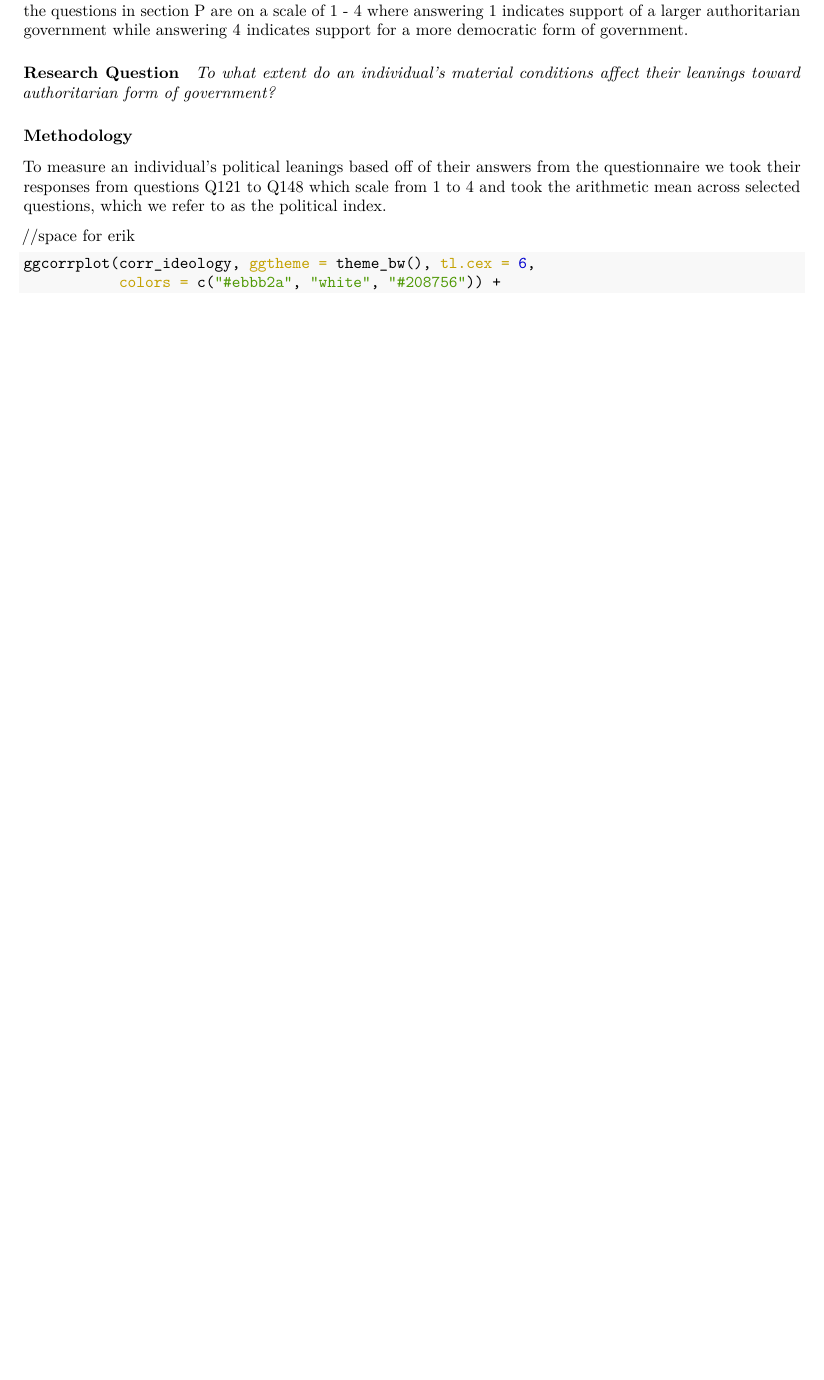
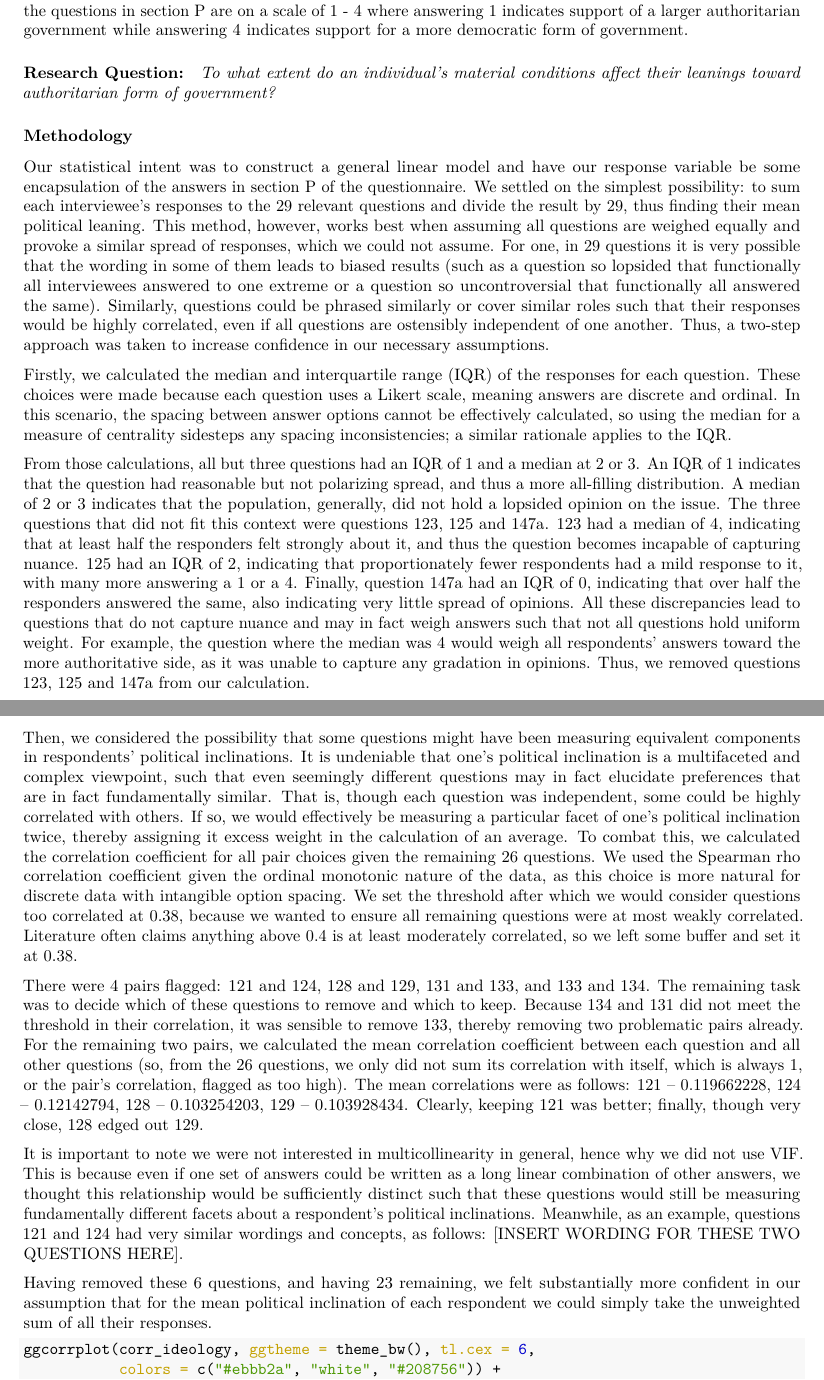
Before and after one commit to enzomescall/datathon, an R Markdown document (datathon_writeup.Rmd): part of page 1 of 3 before the commit and two parts of pages 1 and 2 of 4 after it, the two joined at a grey line, cut so that both start at the same text, the shorter picture padded with empty space. The pictures show the output file datathon_writeup.pdf that the author committed with the source.

Commit message:
erik pleoase clean up your poargarihps

````diff
--- a/datathon_writeup.Rmd
+++ b/datathon_writeup.Rmd
@@ -80,15 +80,26 @@ levels(final_data$country) <- c("Japan", "Hong Kong", "Korea", "China",
 
 Immediately after going over the data set our group was interested in section P of the questionnaire where individuals were asked a series of intense political questions and responded with their opinions. This provides a unique subjective insight of a population's perspective on their civic space. The data set provides information about the material conditions, and their perceived material conditions, of the surveyed and thus allows us to attempt to estimate the impact of an individual's material conditions on their political leanings. Notably, all the questions in section P are on a scale of 1 - 4 where answering 1 indicates support of a larger authoritarian government while answering 4 indicates support for a more democratic form of government.
 
-#### Research Question
+#### Research Question:
 
 *To what extent do an individual's material conditions affect their leanings toward authoritarian form of government?*
 
 ### Methodology
 
-To measure an individual's political leanings based off of their answers from the questionnaire we took their responses from questions Q121 to Q148 which scale from 1 to 4 and took the arithmetic mean across selected questions, which we refer to as the political index.
+Our statistical intent was to construct a general linear model and have our response variable be some encapsulation of the answers in section P of the questionnaire. We settled on the simplest possibility: to sum each interviewee’s responses to the 29 relevant questions and divide the result by 29, thus finding their mean political leaning.
+This method, however, works best when assuming all questions are weighed equally and provoke a similar spread of responses, which we could not assume. For one, in 29 questions it is very possible that the wording in some of them leads to biased results (such as a question so lopsided that functionally all interviewees answered to one extreme or a question so uncontroversial that functionally all answered the same). Similarly, questions could be phrased similarly or cover similar roles such that their responses would be highly correlated, even if all questions are ostensibly independent of one another. Thus, a two-step approach was taken to increase confidence in our necessary assumptions.
 
-//space for erik
+Firstly, we calculated the median and interquartile range (IQR) of the responses for each question. These choices were made because each question uses a Likert scale, meaning answers are discrete and ordinal. In this scenario, the spacing between answer options cannot be effectively calculated, so using the median for a measure of centrality sidesteps any spacing inconsistencies; a similar rationale applies to the IQR.
+
+From those calculations, all but three questions had an IQR of 1 and a median at 2 or 3. An IQR of 1 indicates that the question had reasonable but not polarizing spread, and thus a more all-filling distribution.  A median of 2 or 3 indicates that the population, generally, did not hold a lopsided opinion on the issue. The three questions that did not fit this context were questions 123, 125 and 147a. 123 had a median of 4, indicating that at least half the responders felt strongly about it, and thus the question becomes incapable of capturing nuance. 125 had an IQR of 2, indicating that proportionately fewer respondents had a mild response to it, with many more answering a 1 or a 4. Finally, question 147a had an IQR of 0, indicating that over half the responders answered the same, also indicating very little spread of opinions. All these discrepancies lead to questions that do not capture nuance and may in fact weigh answers such that not all questions hold uniform weight. For example, the question where the median was 4 would weigh all respondents’ answers toward the more authoritative side, as it was unable to capture any gradation in opinions. Thus, we removed questions 123, 125 and 147a from our calculation.
+
+Then, we considered the possibility that some questions might have been measuring equivalent components in respondents’ political inclinations. It is undeniable that one’s political inclination is a multifaceted and complex viewpoint, such that even seemingly different questions may in fact elucidate preferences that are in fact fundamentally similar. That is, though each question was independent, some could be highly correlated with others. If so, we would effectively be measuring a particular facet of one’s political inclination twice, thereby assigning it excess weight in the calculation of an average. To combat this, we calculated the correlation coefficient for all pair choices given the remaining 26 questions. We used the Spearman rho correlation coefficient given the ordinal monotonic nature of the data, as this choice is more natural for discrete data with intangible option spacing. We set the threshold after which we would consider questions too correlated at 0.38, because we wanted to ensure all remaining questions were at most weakly correlated. Literature often claims anything above 0.4 is at least moderately correlated, so we left some buffer and set it at 0.38.
+
+There were 4 pairs flagged: 121 and 124, 128 and 129, 131 and 133, and 133 and 134. The remaining task was to decide which of these questions to remove and which to keep. Because 134 and 131 did not meet the threshold in their correlation, it was sensible to remove 133, thereby removing two problematic pairs already. For the remaining two pairs, we calculated the mean correlation coefficient between each question and all other questions (so, from the 26 questions, we only did not sum its correlation with itself, which is always 1, or the pair’s correlation, flagged as too high). The mean correlations were as follows: 121 -- 0.119662228, 124 -- 0.12142794, 128 -- 0.103254203, 129 -- 0.103928434. Clearly, keeping 121 was better; finally, though very close, 128 edged out 129.
+
+It is important to note we were not interested in multicollinearity in general, hence why we did not use VIF. This is because even if one set of answers could be written as a long linear combination of other answers, we thought this relationship would be sufficiently distinct such that these questions would still be measuring fundamentally different facets about a respondent’s political inclinations. Meanwhile, as an example, questions 121 and 124 had very similar wordings and concepts, as follows: [INSERT WORDING FOR THESE TWO QUESTIONS HERE].
+
+Having removed these 6 questions, and having 23 remaining, we felt substantially more confident in our assumption that for the mean political inclination of each respondent we could simply take the unweighted sum of all their responses.
 
 ```{r, include = FALSE}
 corr_ideology <- cor(cleaned_ideology, method = c("spearman"), use = "complete.obs")
````
Also changed, not shown: datathon_writeup.pdf.
